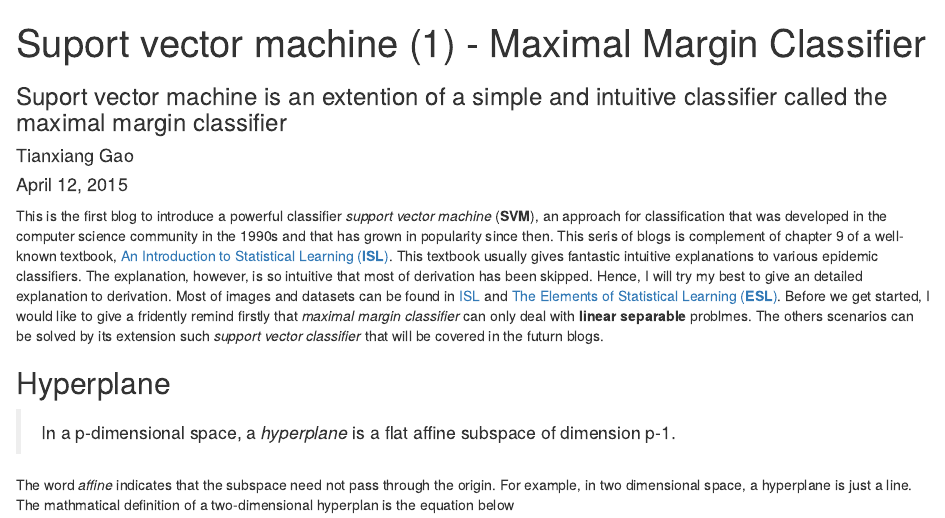
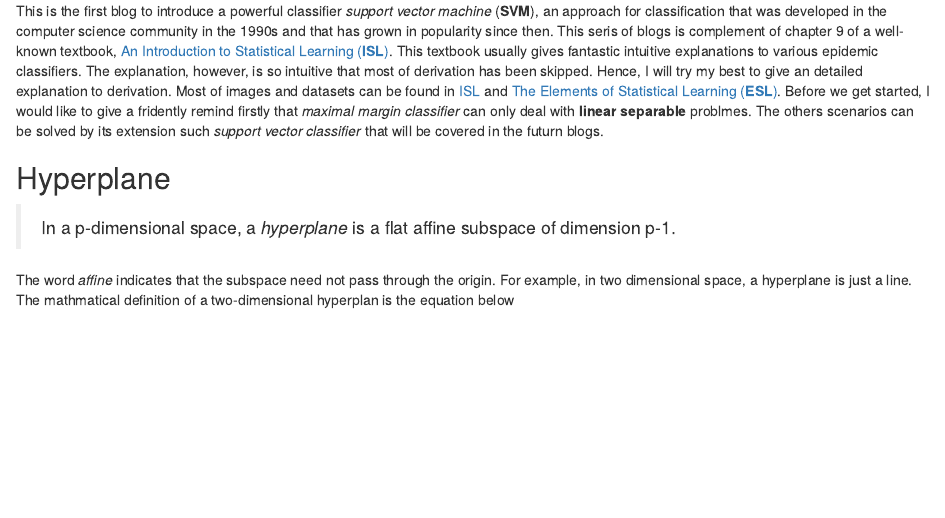
Before and after one commit to xuanix/blogs, an R Markdown document (_posts/2015-04-11-maximal-margin-classifier.Rmd): the page in a window 1100 px wide, from its top. Rendered offline with R 4.5, knitr and Pandoc, with nearby package versions.

Commit message:
Remove pre format

```diff
--- a/_posts/2015-04-11-maximal-margin-classifier.Rmd
+++ b/_posts/2015-04-11-maximal-margin-classifier.Rmd
@@ -1,11 +1,4 @@
----
-layout:     post
-title: "Suport vector machine (1) - Maximal Margin Classifier"
-subtitle:   "Suport vector machine is an extention of a simple and intuitive classifier called the maximal margin classifier"
-author: "Tianxiang Gao"
-date: "April 12, 2015"
-header-img: "img/post-bg-01.jpg"
----
+
 This is the first blog to introduce a powerful classifier *support vector machine* (**SVM**), an approach for classification that was developed in the computer science community in the 1990s and that has grown in popularity since then. This seris of blogs is complement of chapter 9 of a well-known textbook, [An Introduction to Statistical Learning (**ISL**)][1]. This textbook usually gives fantastic intuitive explanations to various epidemic classifiers. The explanation, however, is so intuitive that most of derivation has been skipped. Hence, I will try my best to give an detailed explanation to derivation. Most of images and datasets can be found in [ISL][1] and [The Elements of Statistical Learning (**ESL**)][2]. Before we get started, I would like to give a fridently remind firstly that *maximal margin classifier* can only deal with **linear separable** problmes. The others scenarios can be solved by its extension such *support vector classifier* that will be covered in the futurn blogs.
 
 ## Hyperplane
```
